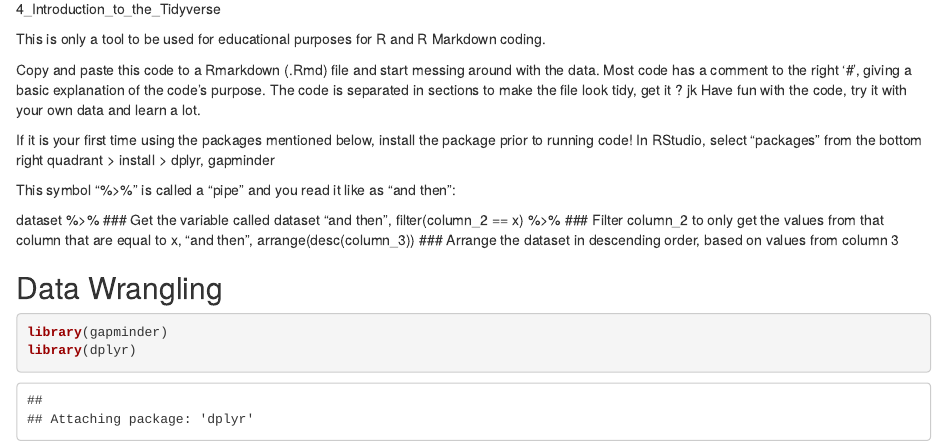
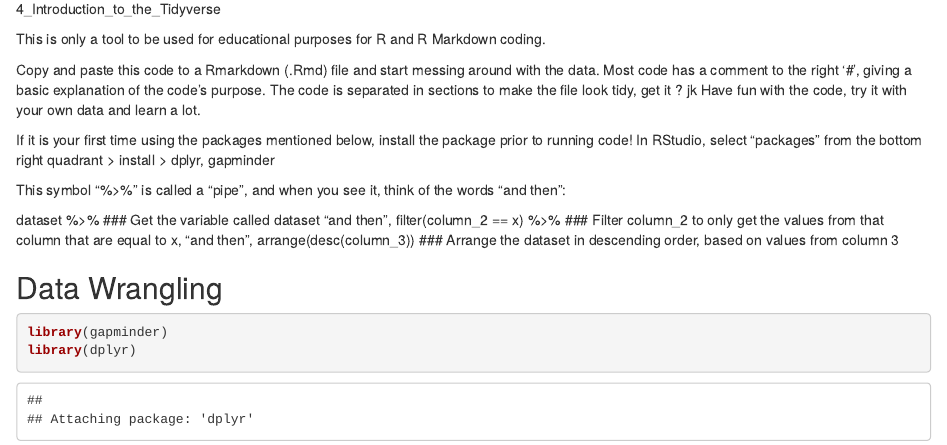
Before and after one commit to jorgegalarza1/Portfolio_Projects, an R Markdown document (4_Introduction_to_the_Tidyverse.Rmd): the page in a window 1100 px wide, from 130 px down. Rendered offline with R 4.5, knitr and Pandoc, with nearby package versions; the gapminder table comes from the copy in Python's plotly package.

Commit message:
Update 4_Introduction_to_the_Tidyverse.Rmd

```diff
--- a/4_Introduction_to_the_Tidyverse.Rmd
+++ b/4_Introduction_to_the_Tidyverse.Rmd
@@ -11,7 +11,7 @@ Have fun with the code, try it with your own data and learn a lot.
 If it is your first time using the packages mentioned below, install the package prior to running code!
 In RStudio, select "packages" from the bottom right quadrant > install > dplyr, gapminder
 
-This symbol "%>%" is called a "pipe" and you read it like as "and then":
+This symbol "%>%" is called a "pipe", and when you see it, think of the words "and then":
 
 dataset %>% ### Get the variable called dataset "and then",
   filter(column_2 == x) %>% ### Filter column_2 to only get the values from that column that are equal to x, "and then",
```
